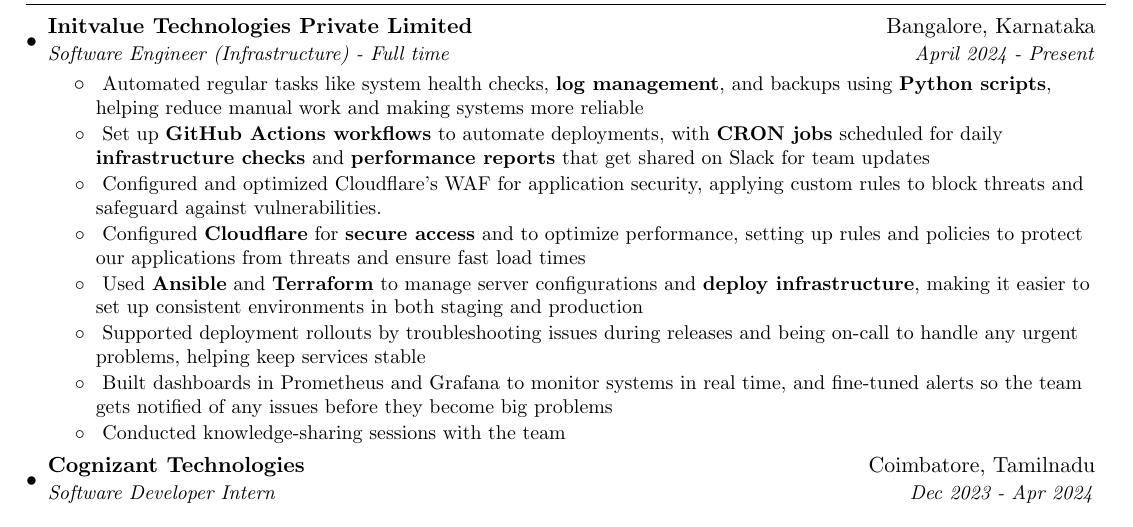
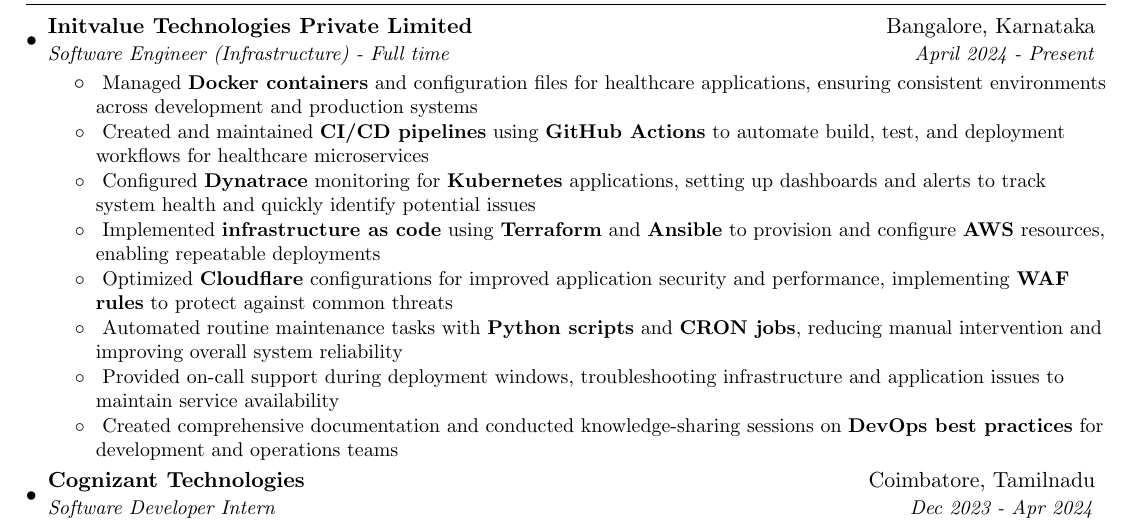
Before and after one commit to afrid18/resume, a LaTeX CV (resume.tex): part of the page, cut so that both start at the same text. Compiled offline with pdfLaTeX.

Commit message:
update: resume.tex

```diff
--- a/resume.tex
+++ b/resume.tex
@@ -106,21 +106,21 @@
       {Software Engineer (Infrastructure) - Full time}{April 2024 - Present}
       \resumeItemListStart
         \resumeItem{}
-          {Automated regular tasks like system health checks, \textbf{log management}, and backups using \textbf{Python scripts}, helping reduce manual work and making systems more reliable}
+          {Managed \textbf{Docker containers} and configuration files for healthcare applications, ensuring consistent environments across development and production systems}
         \resumeItem{}
-          {Set up \textbf{GitHub Actions workflows} to automate deployments, with \textbf{CRON jobs} scheduled for daily \textbf{infrastructure checks} and \textbf{performance reports} that get shared on Slack for team updates}
+          {Created and maintained \textbf{CI/CD pipelines} using \textbf{GitHub Actions} to automate build, test, and deployment workflows for healthcare microservices}
         \resumeItem{}
-          {Configured and optimized Cloudflare’s WAF for application security, applying custom rules to block threats and safeguard against vulnerabilities.}
+          {Configured \textbf{Dynatrace} monitoring for \textbf{Kubernetes} applications, setting up dashboards and alerts to track system health and quickly identify potential issues}
         \resumeItem{}
-          {Configured \textbf{Cloudflare} for \textbf{secure access} and to optimize performance, setting up rules and policies to protect our applications from threats and ensure fast load times}
+          {Implemented \textbf{infrastructure as code} using \textbf{Terraform} and \textbf{Ansible} to provision and configure \textbf{AWS} resources, enabling repeatable deployments}
         \resumeItem{}
-          {Used \textbf{Ansible} and \textbf{Terraform} to manage server configurations and \textbf{deploy infrastructure}, making it easier to set up consistent environments in both staging and production}
+          {Optimized \textbf{Cloudflare} configurations for improved application security and performance, implementing \textbf{WAF rules} to protect against common threats}
         \resumeItem{}
-          {Supported deployment rollouts by troubleshooting issues during releases and being on-call to handle any urgent problems, helping keep services stable}
+          {Automated routine maintenance tasks with \textbf{Python scripts} and \textbf{CRON jobs}, reducing manual intervention and improving overall system reliability}
         \resumeItem{}
-          {Built dashboards in Prometheus and Grafana to monitor systems in real time, and fine-tuned alerts so the team gets notified of any issues before they become big problems}
+          {Provided on-call support during deployment windows, troubleshooting infrastructure and application issues to maintain service availability}
         \resumeItem{}
-          {Conducted knowledge-sharing sessions with the team}
+          {Created comprehensive documentation and conducted knowledge-sharing sessions on \textbf{DevOps best practices} for development and operations teams}
       \resumeItemListEnd
 
     \resumeSubheading
```
